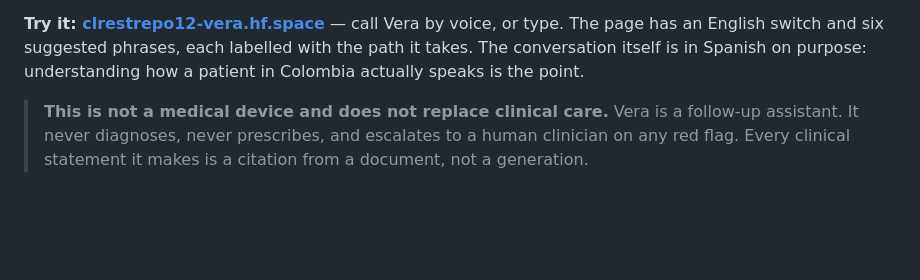
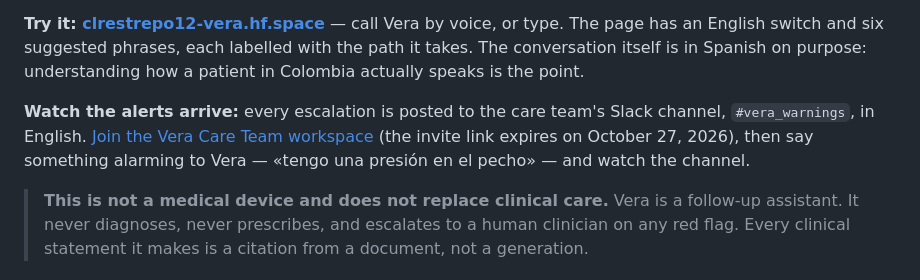
Before and after one commit to LuisRG12/vera_hackathon, a Markdown page: README.md, the part around the change. GitHub-like rendering; blank space fills up the shorter version.

Commit message:
Agrega al README la invitación al Slack del equipo clínico para ver llegar las alertas
Co-Authored-By: Claude Opus 5.5 <noreply@anthropic.com>

```diff
--- a/README.md
+++ b/README.md
@@ -13,6 +13,12 @@ Vera by voice, or type. The page has an English switch and six suggested
 phrases, each labelled with the path it takes. The conversation itself is in
 Spanish on purpose: understanding how a patient in Colombia actually speaks is
 the point.
+
+**Watch the alerts arrive:** every escalation is posted to the care team's
+Slack channel, `#vera_warnings`, in English. [Join the Vera Care Team
+workspace](https://join.slack.com/t/veracareteam/shared_invite/zt-4b18ojlw7-bQxL2hOA3rdD8CRh_V8rvg)
+(the invite link expires on October 27, 2026), then say something alarming to
+Vera — «tengo una presión en el pecho» — and watch the channel.
 
 > **This is not a medical device and does not replace clinical care.** Vera is a
 > follow-up assistant. It never diagnoses, never prescribes, and escalates to a
```
